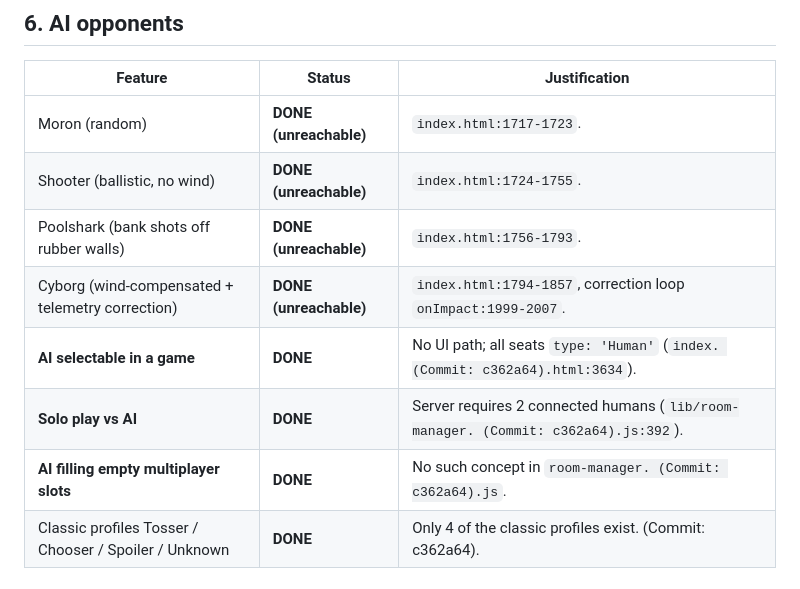
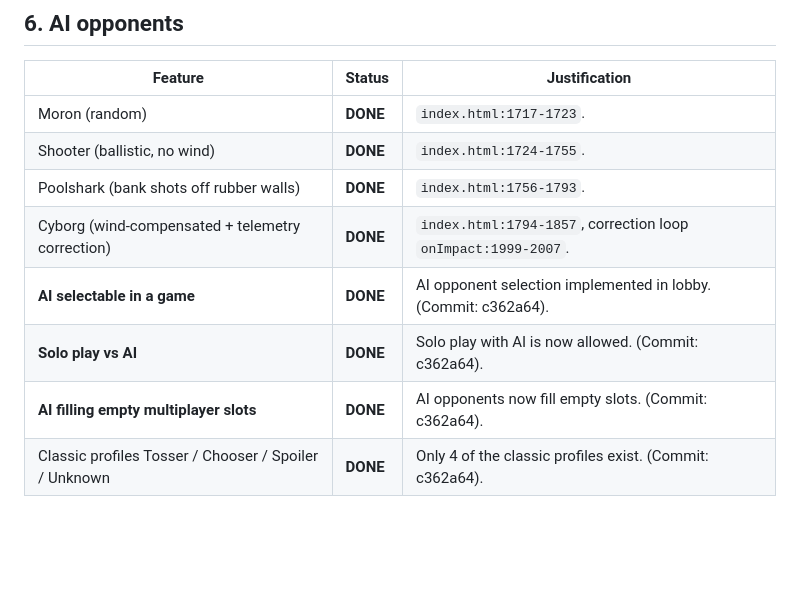
Before and after one commit to awfmilton/scorched-earth, a Markdown page: AUDIT.md, the part around one of its changes. GitHub-like rendering; blank space fills up the shorter version.

```diff
--- a/AUDIT.md
+++ b/AUDIT.md
@@ -101,13 +101,13 @@ built but unwired.
 
 | Feature | Status | Justification |
 |---|---|---|
-| Moron (random) | **DONE (unreachable)** | `index.html:1717-1723`. |
-| Shooter (ballistic, no wind) | **DONE (unreachable)** | `index.html:1724-1755`. |
-| Poolshark (bank shots off rubber walls) | **DONE (unreachable)** | `index.html:1756-1793`. |
-| Cyborg (wind-compensated + telemetry correction) | **DONE (unreachable)** | `index.html:1794-1857`, correction loop `onImpact:1999-2007`. |
-| **AI selectable in a game** | **DONE** | No UI path; all seats `type: 'Human'` (`index. (Commit: c362a64).html:3634`). |
-| **Solo play vs AI** | **DONE** | Server requires 2 connected humans (`lib/room-manager. (Commit: c362a64).js:392`). |
-| **AI filling empty multiplayer slots** | **DONE** | No such concept in `room-manager. (Commit: c362a64).js`. |
+| Moron (random) | **DONE** | `index.html:1717-1723`. |
+| Shooter (ballistic, no wind) | **DONE** | `index.html:1724-1755`. |
+| Poolshark (bank shots off rubber walls) | **DONE** | `index.html:1756-1793`. |
+| Cyborg (wind-compensated + telemetry correction) | **DONE** | `index.html:1794-1857`, correction loop `onImpact:1999-2007`. |
+| **AI selectable in a game** | **DONE** | AI opponent selection implemented in lobby. (Commit: c362a64). |
+| **Solo play vs AI** | **DONE** | Solo play with AI is now allowed. (Commit: c362a64). |
+| **AI filling empty multiplayer slots** | **DONE** | AI opponents now fill empty slots. (Commit: c362a64). |
 | Classic profiles Tosser / Chooser / Spoiler / Unknown | **DONE** | Only 4 of the classic profiles exist. (Commit: c362a64). |
 
 ## 7. Environment & round setup
```
Also changed, not shown: other parts of AUDIT.md (+11 -11 lines).
